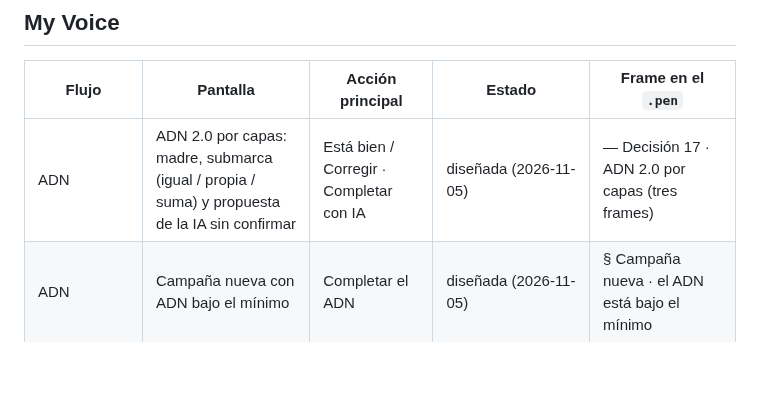
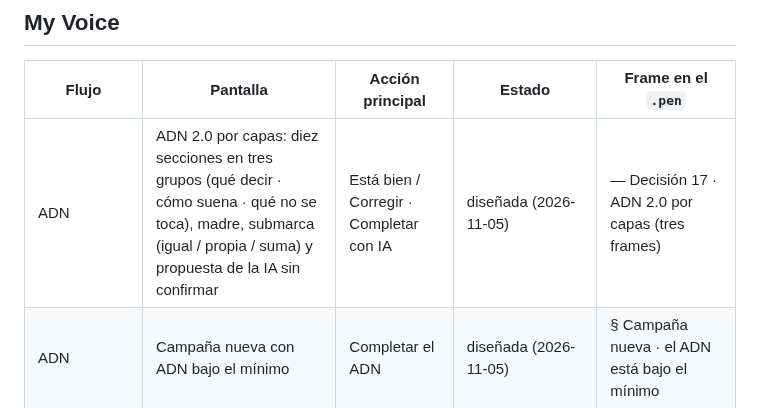
Before and after one commit to gerardoriarte-bt/Myvoice, a Markdown page: docs/ecosistema/pantallas.md, the part around the change. GitHub-like rendering; blank space fills up the shorter version.

```diff
--- a/docs/ecosistema/pantallas.md
+++ b/docs/ecosistema/pantallas.md
@@ -29,7 +29,7 @@ Estados: **diseñada** · **ajustar** (diseñada, pero una decisión nueva la ca
 
 | Flujo | Pantalla | Acción principal | Estado | Frame en el `.pen` |
 |---|---|---|---|---|
-| ADN | ADN 2.0 por capas: madre, submarca (igual / propia / suma) y propuesta de la IA sin confirmar | Está bien / Corregir · Completar con IA | diseñada (2026-11-05) | — Decisión 17 · ADN 2.0 por capas (tres frames) |
+| ADN | ADN 2.0 por capas: diez secciones en tres grupos (qué decir · cómo suena · qué no se toca), madre, submarca (igual / propia / suma) y propuesta de la IA sin confirmar | Está bien / Corregir · Completar con IA | diseñada (2026-11-05) | — Decisión 17 · ADN 2.0 por capas (tres frames) |
 | ADN | Campaña nueva con ADN bajo el mínimo | Completar el ADN | diseñada (2026-11-05) | § Campaña nueva · el ADN está bajo el mínimo |
 | Brief | Brief de campaña | Pedir textos raíz | ajustar: falta **referencia**; los frentes salen y quedan las audiencias elegidas | § v2 · Brief de campaña |
 | Textos raíz | Textos raíz de una etapa | Aprobar / rechazar con motivo | ajustar: por etapa, no por frente | § v2 · Textos raíz |
```
Also changed, not shown: docs/v2/prd-proceso-de-campana.md (+3 -3 lines), 1 other file.
